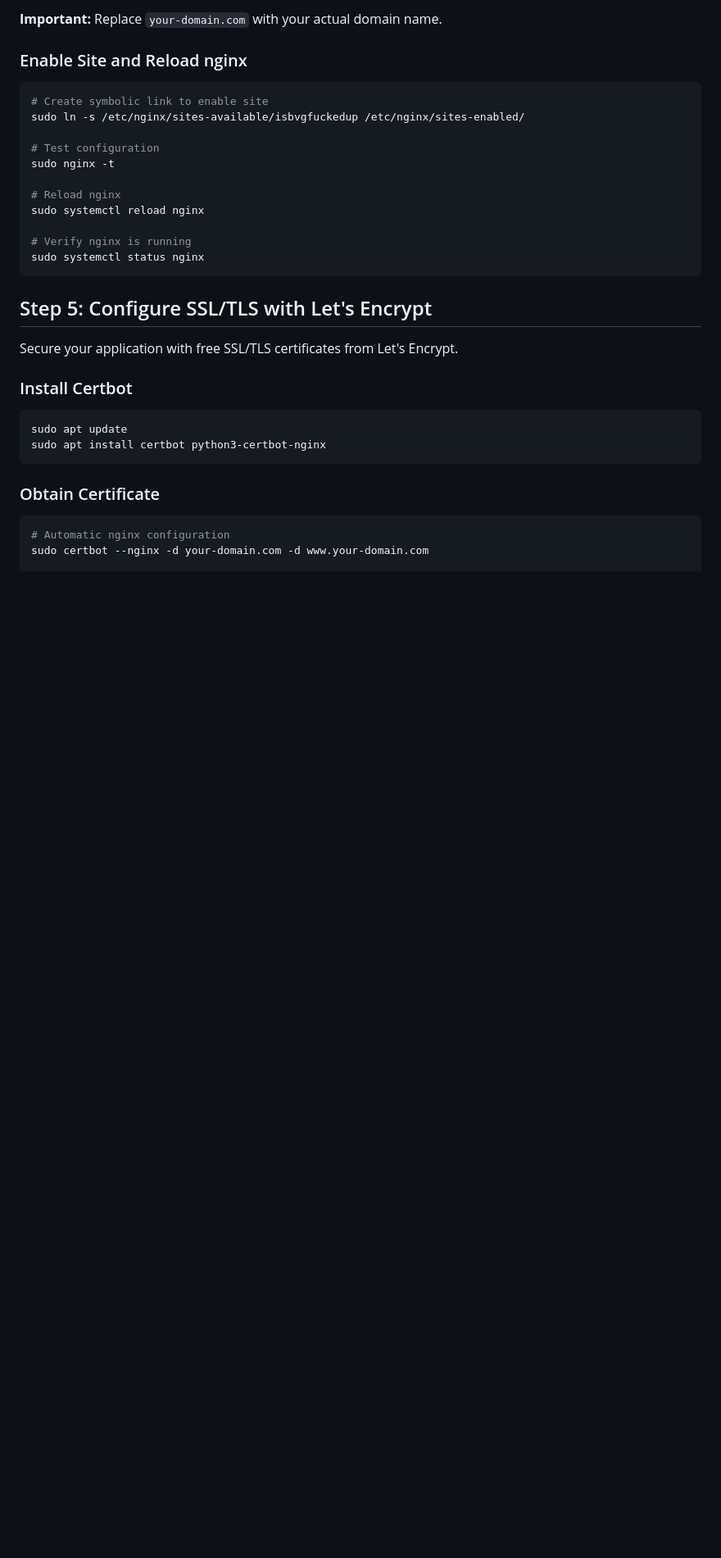
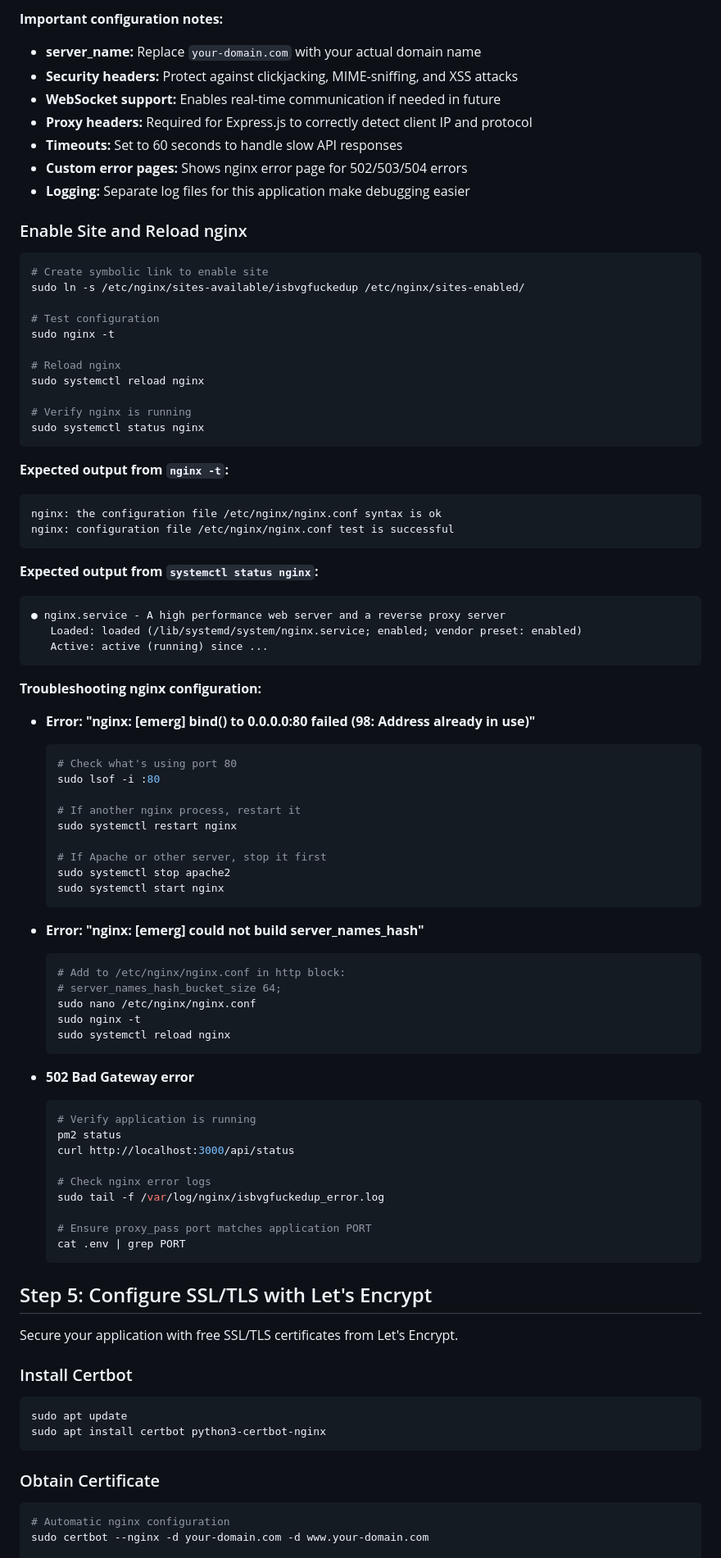
Before and after one commit to Happyarms/isbvgfuckedup, a Markdown page: DEPLOYMENT.md, the part around one of its changes. Shown at 82% size. Drawn GitHub-style; blank space fills up the shorter version.

Commit message:
auto-claude: subtask-4-2 - Document nginx installation and configuration
Co-Authored-By: Claude Sonnet 4.5 <noreply@anthropic.com>

````diff
--- a/DEPLOYMENT.md
+++ b/DEPLOYMENT.md
@@ -491,6 +529,14 @@ server {
 ```
 
-**Important:** Replace `your-domain.com` with your actual domain name.
+**Important configuration notes:**
+
+- **server_name:** Replace `your-domain.com` with your actual domain name
+- **Security headers:** Protect against clickjacking, MIME-sniffing, and XSS attacks
+- **WebSocket support:** Enables real-time communication if needed in future
+- **Proxy headers:** Required for Express.js to correctly detect client IP and protocol
+- **Timeouts:** Set to 60 seconds to handle slow API responses
+- **Custom error pages:** Shows nginx error page for 502/503/504 errors
+- **Logging:** Separate log files for this application make debugging easier
 
 ### Enable Site and Reload nginx
 
@@ -507,6 +553,56 @@ sudo systemctl reload nginx
 # Verify nginx is running
 sudo systemctl status nginx
 ```
+
+**Expected output from `nginx -t`:**
+```
+nginx: the configuration file /etc/nginx/nginx.conf syntax is ok
+nginx: configuration file /etc/nginx/nginx.conf test is successful
+```
+
+**Expected output from `systemctl status nginx`:**
+```
+● nginx.service - A high performance web server and a reverse proxy server
+   Loaded: loaded (/lib/systemd/system/nginx.service; enabled; vendor preset: enabled)
+   Active: active (running) since ...
+```
+
+**Troubleshooting nginx configuration:**
+
+- **Error: "nginx: [emerg] bind() to 0.0.0.0:80 failed (98: Address already in use)"**
+  ```bash
+  # Check what's using port 80
+  sudo lsof -i :80
+
+  # If another nginx process, restart it
+  sudo systemctl restart nginx
+
+  # If Apache or other server, stop it first
+  sudo systemctl stop apache2
+  sudo systemctl start nginx
+  ```
+
+- **Error: "nginx: [emerg] could not build server_names_hash"**
+  ```bash
+  # Add to /etc/nginx/nginx.conf in http block:
+  # server_names_hash_bucket_size 64;
+  sudo nano /etc/nginx/nginx.conf
+  sudo nginx -t
+  sudo systemctl reload nginx
+  ```
+
+- **502 Bad Gateway error**
+  ```bash
+  # Verify application is running
+  pm2 status
+  curl http://localhost:3000/api/status
+
+  # Check nginx error logs
+  sudo tail -f /var/log/nginx/isbvgfuckedup_error.log
+
+  # Ensure proxy_pass port matches application PORT
+  cat .env | grep PORT
+  ```
 
 ## Step 5: Configure SSL/TLS with Let's Encrypt
 
````
Also changed, not shown: other parts of DEPLOYMENT.md (+42 -4 lines).
